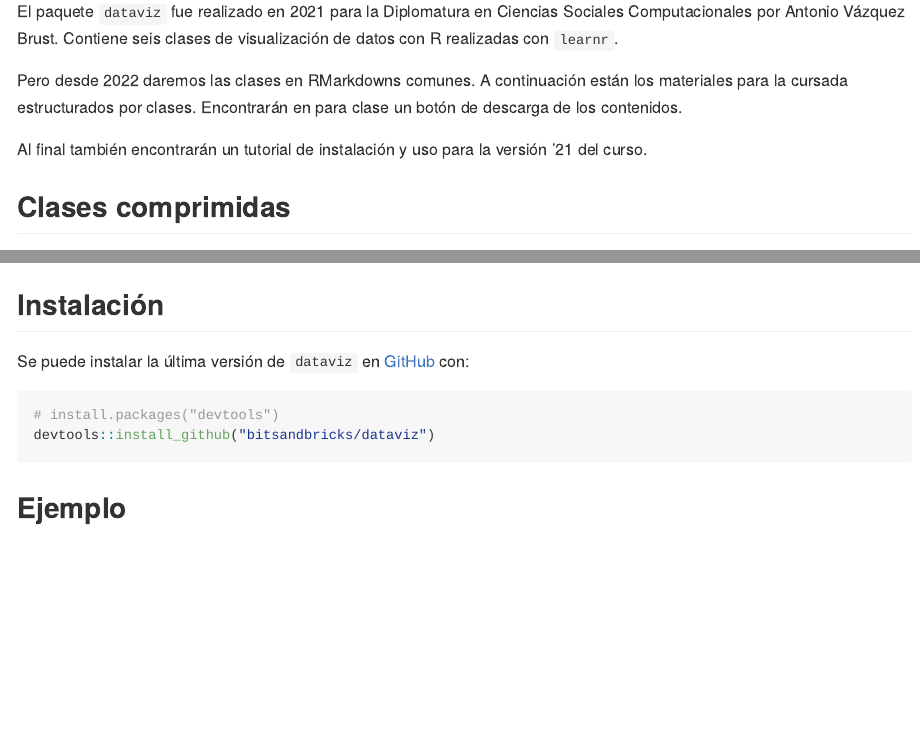
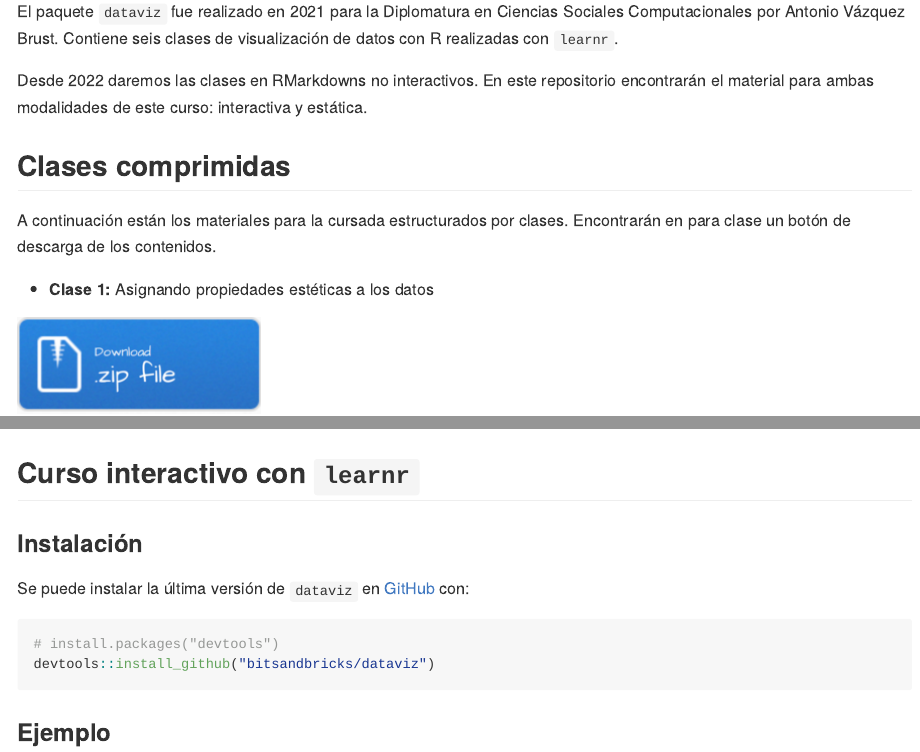
Before and after one commit to bitsandbricks/dataviz, an R Markdown document (README.Rmd): the page in a window 1100 px wide, from 110 px down, and a second part further down, joined at a grey line. The pictures show the output file README.md that the author committed with the source, drawn offline in the style of GitHub.

Commit message:
Cambio descripción

````diff
--- a/README.Rmd
+++ b/README.Rmd
@@ -20,11 +20,12 @@ knitr::opts_chunk$set(
 
 El paquete `dataviz` fue realizado en 2021 para la Diplomatura en Ciencias Sociales Computacionales por Antonio Vázquez Brust. Contiene seis clases  de visualización de datos con R realizadas con `learnr`.
 
-Pero desde 2022 daremos las clases en RMarkdowns no interactivos. A continuación están los materiales para la cursada estructurados por clases. Encontrarán en para clase un botón de descarga de los contenidos.
+Desde 2022 daremos las clases en RMarkdowns no interactivos. En este repositorio encontrarán el material para ambas modalidades de este curso: interactiva y estática.
 
-Al final también encontrarán un tutorial de instalación y uso para la versión '21 del curso.
 
 ## Clases comprimidas
+
+A continuación están los materiales para la cursada estructurados por clases. Encontrarán en para clase un botón de descarga de los contenidos.
 
 * **Clase 1:** Asignando propiedades estéticas a los datos
 
@@ -46,7 +47,11 @@ Al final también encontrarán un tutorial de instalación y uso para la versió
 
 [![](img/Download.png)](./M2_Diplo_CSS/clase5/clase5.zip)
 
-## Instalación
+***
+
+## Curso interactivo con `learnr`
+
+### Instalación
 
 Se puede instalar la última versión de `dataviz` en [GitHub](https://github.com/) con:
 
@@ -54,7 +59,7 @@ Se puede instalar la última versión de `dataviz` en [GitHub](https://github.co
 # install.packages("devtools")
 devtools::install_github("bitsandbricks/dataviz")
 ```
-## Ejemplo
+### Ejemplo
 
 Una vez instalado el paquete, puede iniciarse la primera clase (de seis en total) con
 
````
Also changed, not shown: README.md, README.Rmd (2 more changed lines).
